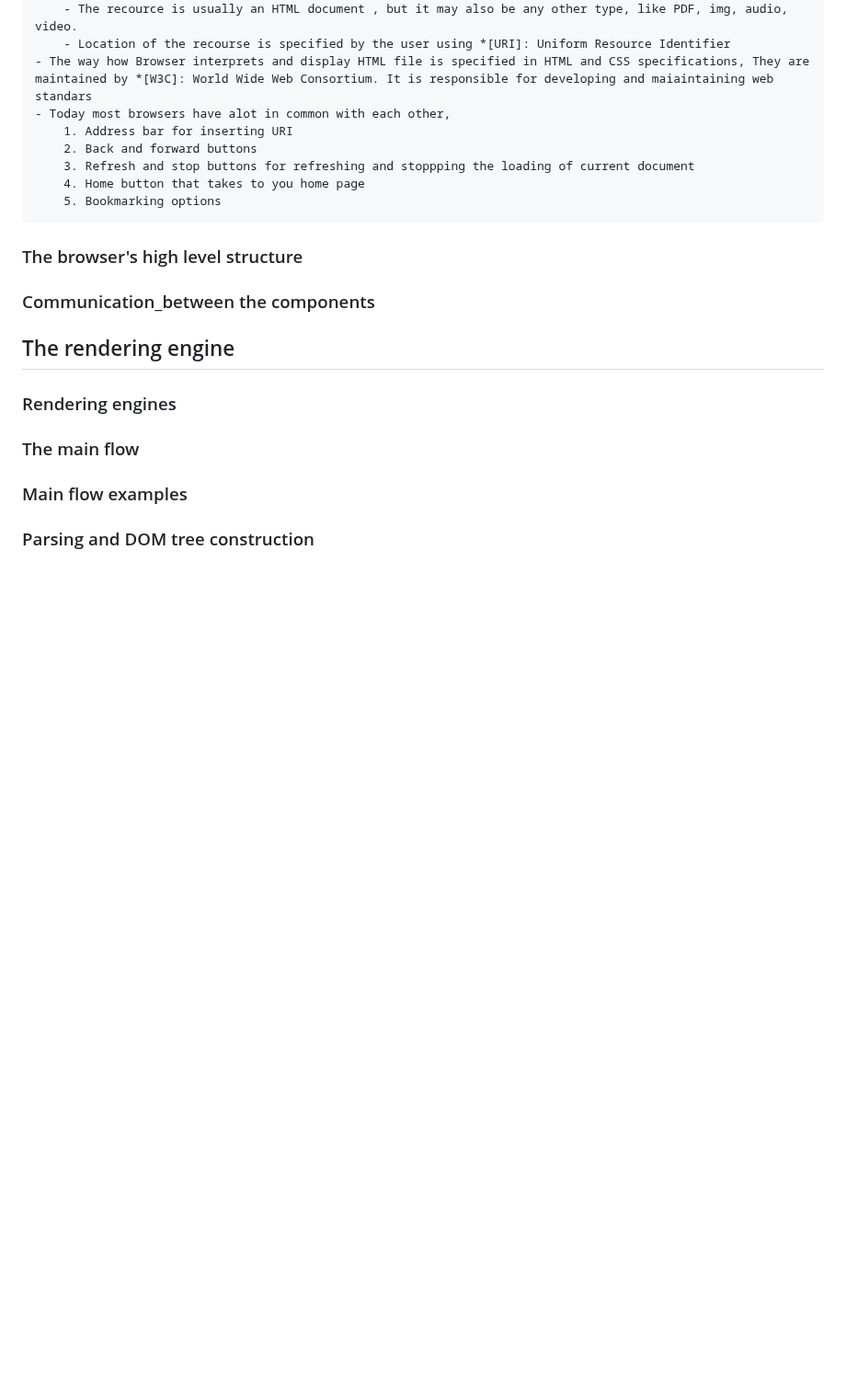
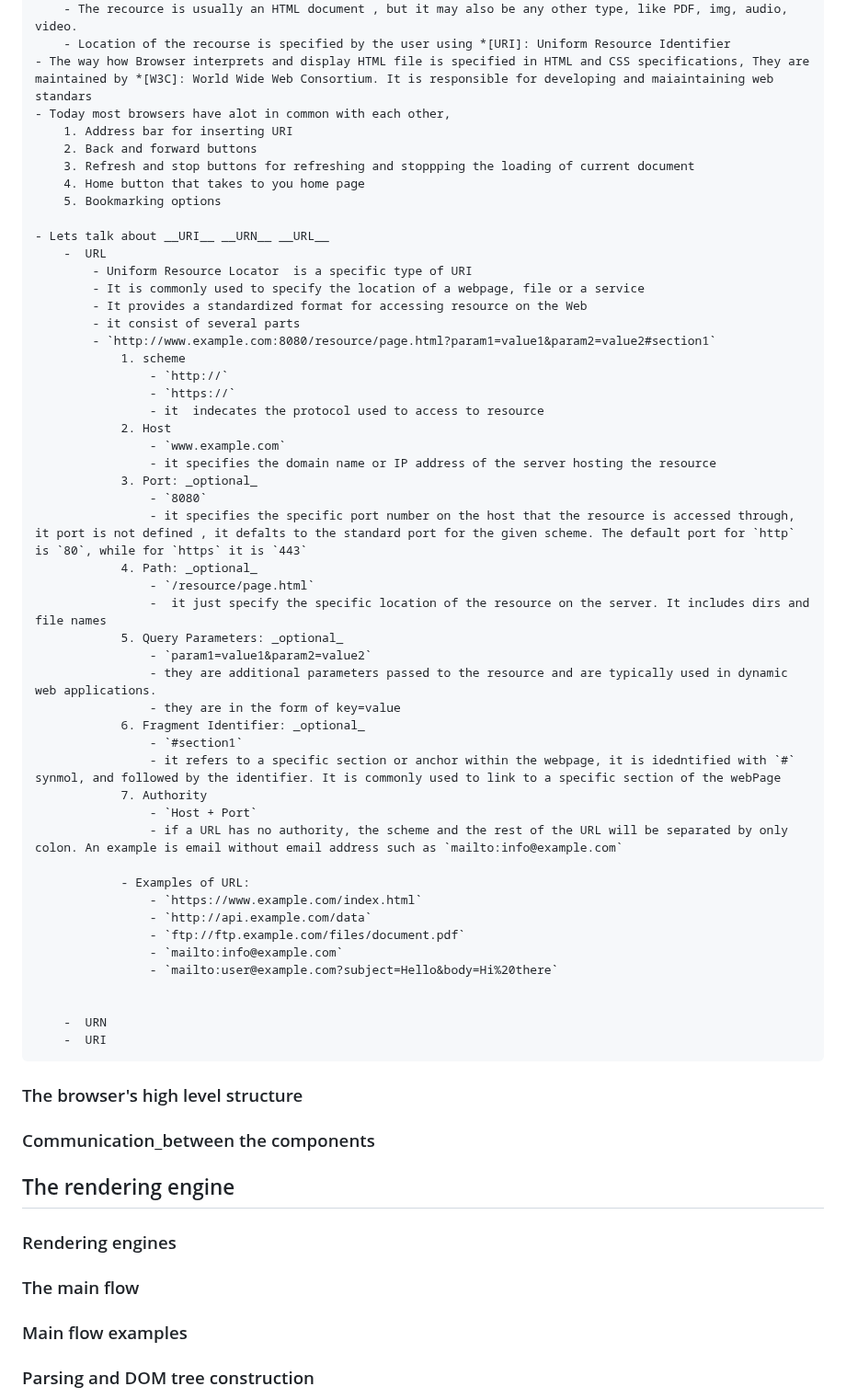
Before and after one commit to tidalu/Browser, a Markdown page: How Browsers Work Behind the scenes of modern web browsers/browser.md, the part around the change. Shown at 92% size. Rendered like a GitHub page; blank space fills up the shorter version.

Commit message:
defined URL

```diff
--- a/How Browsers Work Behind the scenes of modern web browsers/browser.md
+++ b/How Browsers Work Behind the scenes of modern web browsers/browser.md
@@ -40,6 +40,48 @@
         3. Refresh and stop buttons for refreshing and stoppping the loading of current document
         4. Home button that takes to you home page
         5. Bookmarking options
+
+    - Lets talk about __URI__ __URN__ __URL__
+        -  URL
+            - Uniform Resource Locator  is a specific type of URI
+            - It is commonly used to specify the location of a webpage, file or a service
+            - It provides a standardized format for accessing resource on the Web
+            - it consist of several parts
+            - `http://www.example.com:8080/resource/page.html?param1=value1&param2=value2#section1`
+                1. scheme
+                    - `http://`
+                    - `https://`
+                    - it  indecates the protocol used to access to resource
+                2. Host
+                    - `www.example.com`
+                    - it specifies the domain name or IP address of the server hosting the resource
+                3. Port: _optional_
+                    - `8080`
+                    - it specifies the specific port number on the host that the resource is accessed through, it port is not defined , it defalts to the standard port for the given scheme. The default port for `http` is `80`, while for `https` it is `443`
+                4. Path: _optional_
+                    - `/resource/page.html`
+                    -  it just specify the specific location of the resource on the server. It includes dirs and file names
+                5. Query Parameters: _optional_
+                    - `param1=value1&param2=value2`
+                    - they are additional parameters passed to the resource and are typically used in dynamic web applications.
+                    - they are in the form of key=value
+                6. Fragment Identifier: _optional_
+                    - `#section1`
+                    - it refers to a specific section or anchor within the webpage, it is idedntified with `#` synmol, and followed by the identifier. It is commonly used to link to a specific section of the webPage
+                7. Authority
+                    - `Host + Port`
+                    - if a URL has no authority, the scheme and the rest of the URL will be separated by only colon. An example is email without email address such as `mailto:info@example.com`
+
+                - Examples of URL:
+                    - `https://www.example.com/index.html`
+                    - `http://api.example.com/data`
+                    - `ftp://ftp.example.com/files/document.pdf`
+                    - `mailto:info@example.com`
+                    - `mailto:user@example.com?subject=Hello&body=Hi%20there`
+
+
+        -  URN
+        -  URI
 
 ### The browser's high level structure
 
```
